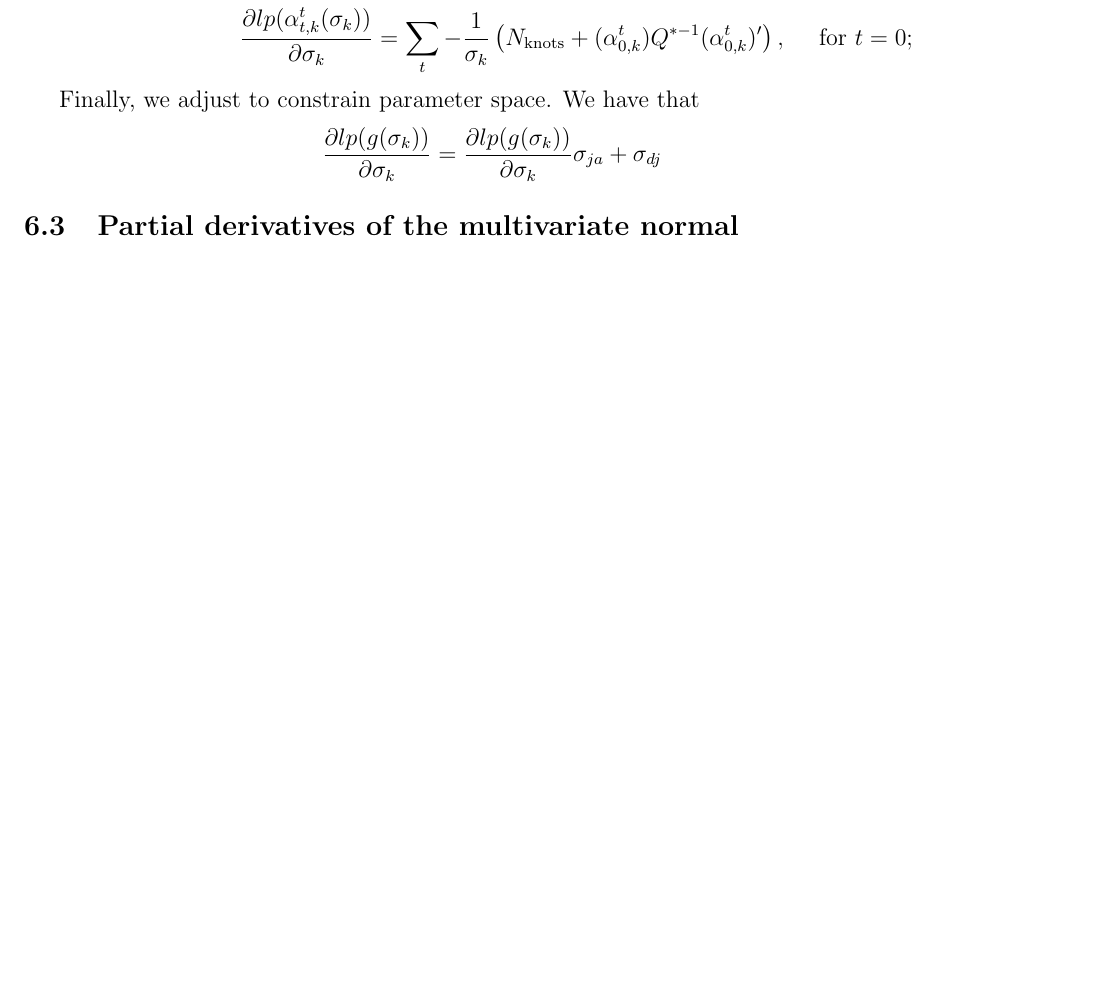
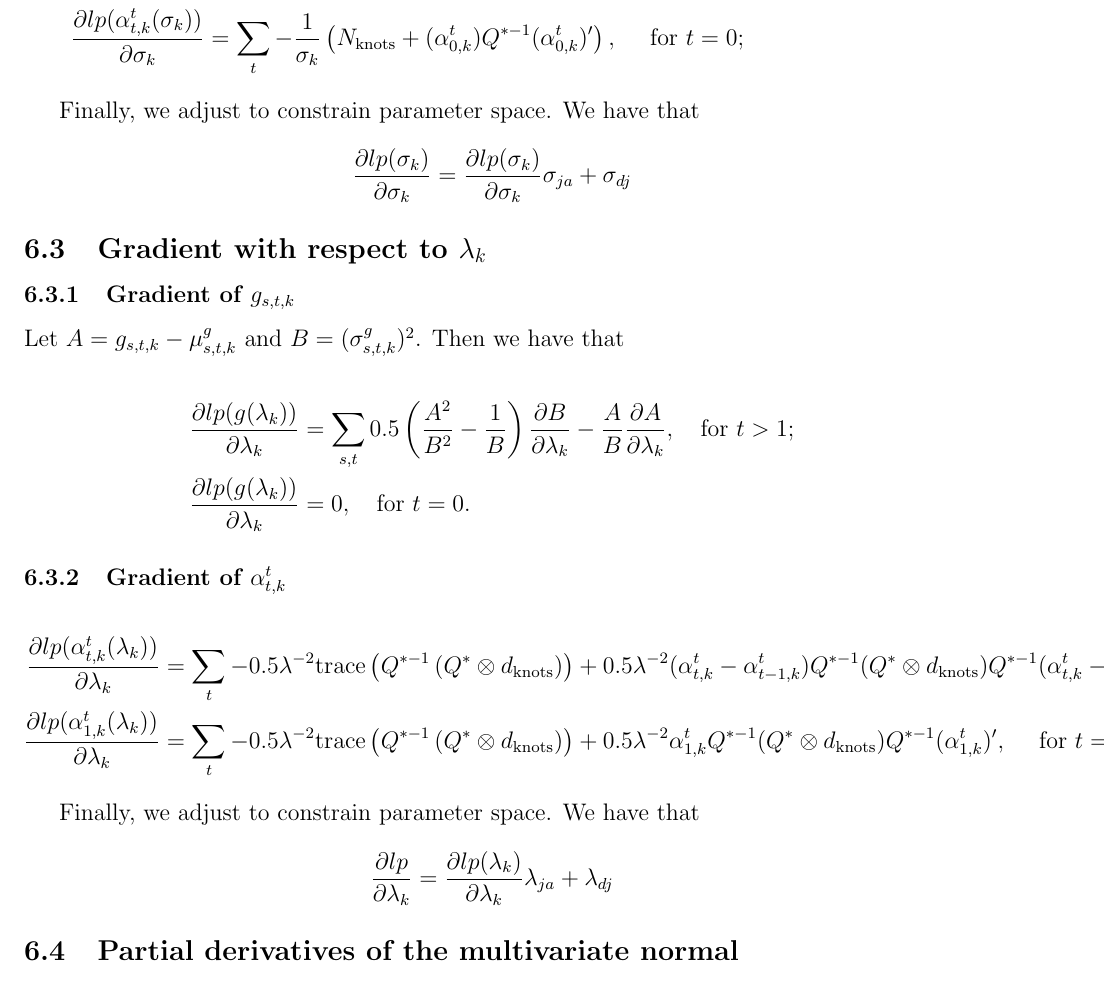
Before and after one commit to andydawson/stepps-prediction, a LaTeX document (tex/pred_gradient_full.tex): part of page 5 of 6 before the commit and part of page 5 of 7 after it, cut so that both start at the same text, the shorter picture padded with empty space. Compiled offline with pdfLaTeX.

Commit message:
Updating gradient in tex file

```diff
--- a/tex/pred_gradient_full.tex
+++ b/tex/pred_gradient_full.tex
@@ -236,16 +236,37 @@ Let $A = g_{s,t,k} - \mu_{s,t,k}^g$ and $B=(\sigma_{s,t,k}^g)^2$. Then we have t
 \subsubsection{Gradient of $\alpha_{t,k}^t$}
 
 \begin{align*}
-\frac{\partial lp (\alpha_{t,k}^t (\sigma_k))}{\partial \sigma_k} = \sum_{t} - \frac{1}{\sigma_k} \left( N_{\text{knots}} + (\alpha_{t,k}^t - \alpha_{t-1,k}^t) Q^{*-1} (\alpha_{t,k}^t - \alpha_{t-1,k}^t)' \right), \quad \text{ for  } t>0; \\
-\frac{\partial lp (\alpha_{t,k}^t (\sigma_k))}{\partial \sigma_k} = \sum_{t} - \frac{1}{\sigma_k} \left( N_{\text{knots}} + (\alpha_{0,k}^t) Q^{*-1} (\alpha_{0,k}^t)' \right), \quad \text{ for  } t=0;
+\frac{\partial lp (\alpha_{t,k}^t (\sigma_k))}{\partial \sigma_k} &= \sum_{t} - \frac{1}{\sigma_k} \left( N_{\text{knots}} + (\alpha_{t,k}^t - \alpha_{t-1,k}^t) Q^{*-1} (\alpha_{t,k}^t - \alpha_{t-1,k}^t)' \right), \quad \text{ for  } t>0; \\
+\frac{\partial lp (\alpha_{t,k}^t (\sigma_k))}{\partial \sigma_k} &= \sum_{t} - \frac{1}{\sigma_k} \left( N_{\text{knots}} + (\alpha_{0,k}^t) Q^{*-1} (\alpha_{0,k}^t)' \right), \quad \text{ for  } t=0;
 \end{align*}
-
-
 
 
 Finally, we adjust to constrain parameter space. We have that
 \begin{align*}
-\frac{\partial lp (g (\sigma_k))}{\partial \sigma_k} = \frac{\partial lp (g (\sigma_k))}{\partial \sigma_k} \sigma_{ja} + \sigma_{dj}
+\frac{\partial lp (\sigma_k)}{\partial \sigma_k} = \frac{\partial lp ( \sigma_k)}{\partial \sigma_k} \sigma_{ja} + \sigma_{dj}
+\end{align*}
+
+\subsection{Gradient with respect to $\lambda_k$}
+
+\subsubsection{Gradient of $g_{s,t,k}$}
+
+Let $A = g_{s,t,k} - \mu_{s,t,k}^g$ and $B=(\sigma_{s,t,k}^g)^2$. Then we have that
+
+\begin{align*}
+\frac{\partial lp (g (\lambda_k))}{\partial \lambda_k} &= \sum_{s,t} 0.5 \left(\frac{A^2}{B^2} - \frac{1}{B}\right) \frac{\partial B}{\partial \lambda_k} - \frac{A}{B}\frac{\partial A}{\partial \lambda_k}  , \quad \text{for } t>1; \\
+\frac{\partial lp (g (\lambda_k))}{\partial \lambda_k} &= 0, \quad \text{for } t=0.
+\end{align*}
+
+\subsubsection{Gradient of $\alpha_{t,k}^t$}
+
+\begin{align*}
+\frac{\partial lp (\alpha_{t,k}^t (\lambda_k))}{\partial \lambda_k} &= \sum_{t} - 0.5 \lambda^{-2} \text{trace} \left( Q^{*-1} \left( Q^* \otimes d_{\text{knots}} \right) \right) + 0.5 \lambda^{-2} (\alpha_{t,k}^t - \alpha_{t-1,k}^t) Q^{*-1} (Q^* \otimes d_{\text{knots}})  Q^{*-1} (\alpha_{t,k}^t - \alpha_{t-1,k}^t)', \quad \text{ for  } t>1; \\
+\frac{\partial lp (\alpha_{1,k}^t (\lambda_k))}{\partial \lambda_k} &= \sum_{t} - 0.5 \lambda^{-2} \text{trace} \left( Q^{*-1} \left(Q^* \otimes d_{\text{knots}} \right) \right) + 0.5 \lambda^{-2} \alpha_{1,k}^t Q^{*-1} (Q^* \otimes d_{\text{knots}})  Q^{*-1} (\alpha_{1,k}^t)' , \quad \text{ for  } t=1;
+\end{align*}
+
+Finally, we adjust to constrain parameter space. We have that
+\begin{align*}
+\frac{\partial lp}{\partial \lambda_k} = \frac{\partial lp (\lambda_k)}{\partial \lambda_k} \lambda_{ja} + \lambda_{dj}
 \end{align*}
 
 \subsection{Partial derivatives of the multivariate normal}
```
Also changed, not shown: tex/pred_gradient_full.tex (4 more changed lines).
